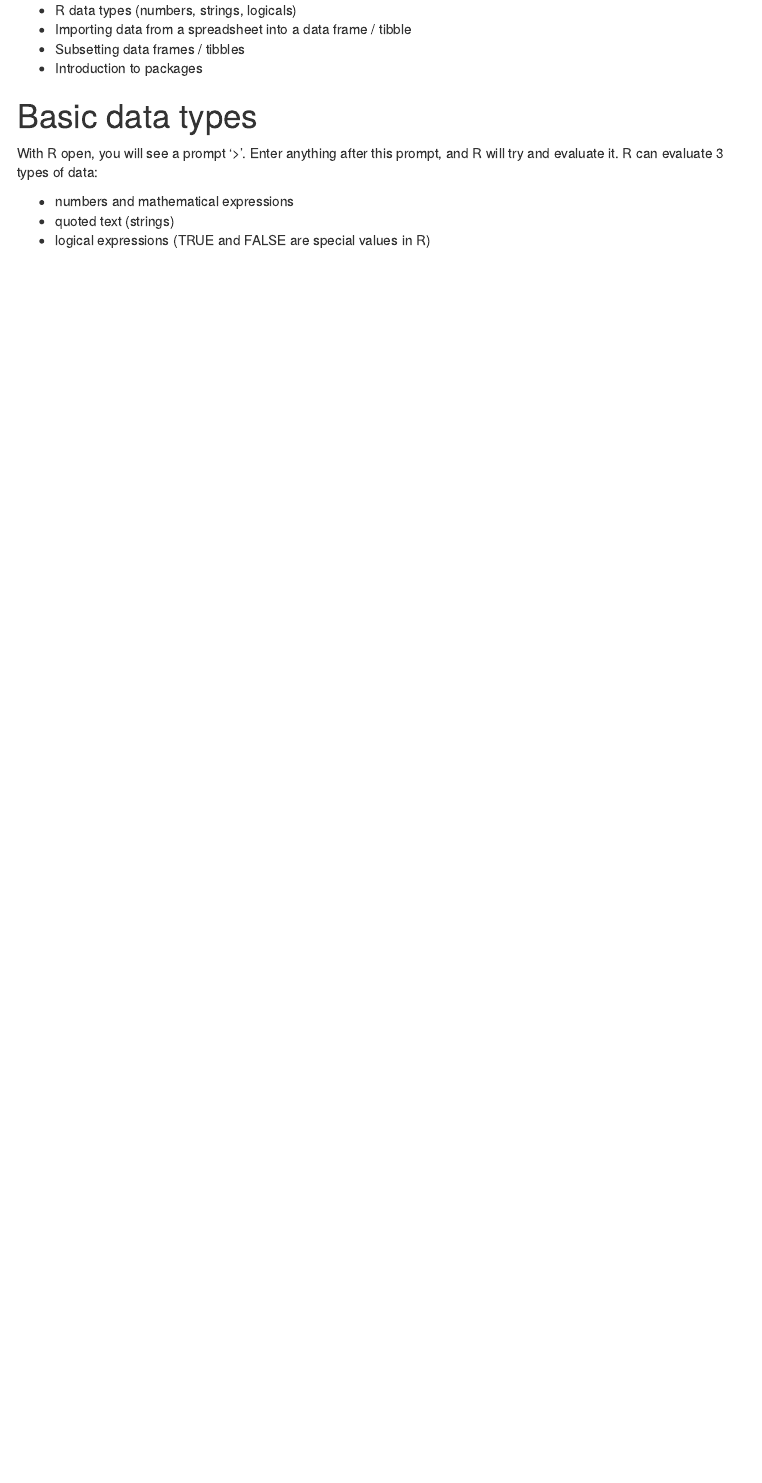
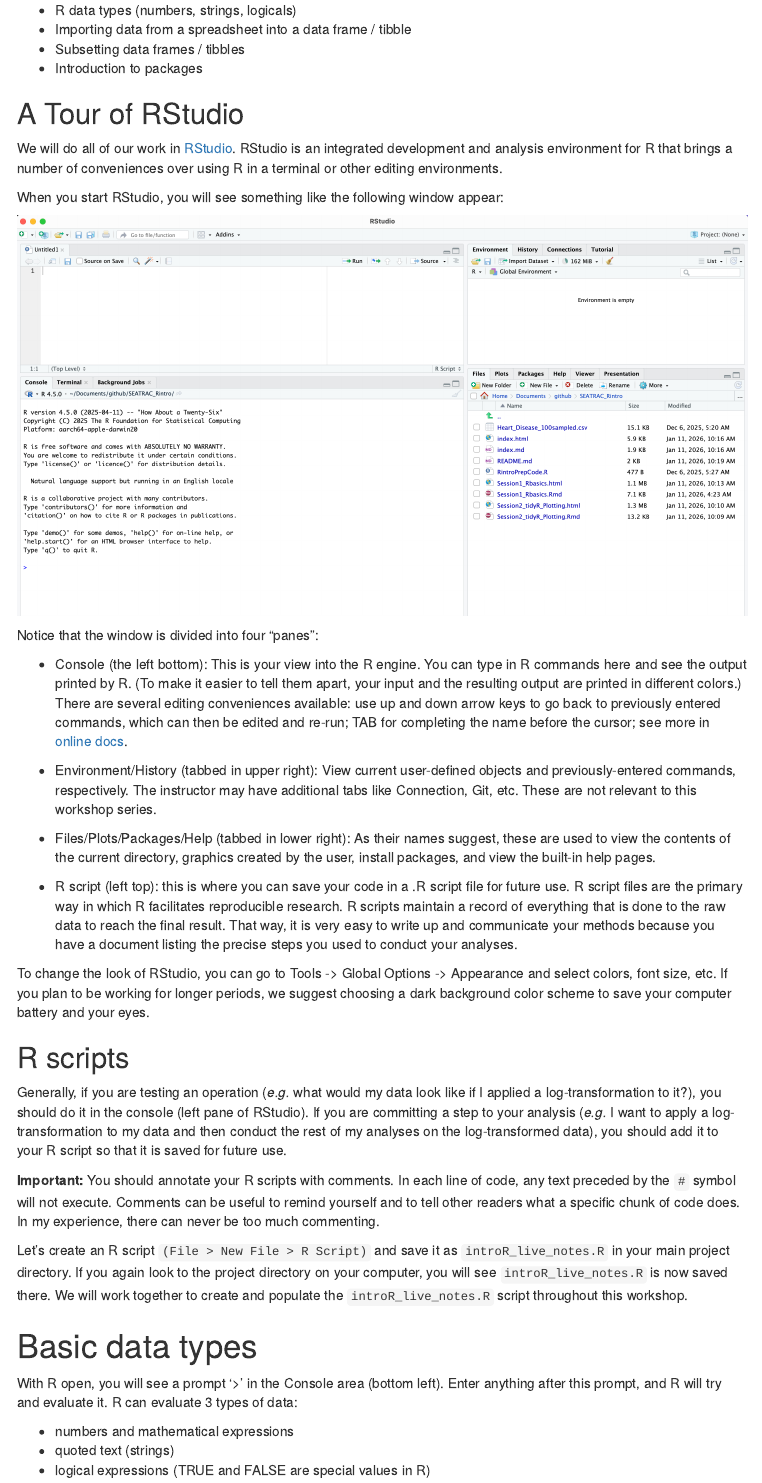
Before and after one commit to Ma-Lab-Seattle-Childrens-CGIDR/SEATRAC_Rintro, an R Markdown document (Session1_Rbasics.Rmd): the page in a window 1100 px wide, from 440 px down. The pictures show the output file Session1_Rbasics.html that the author committed with the source, opened offline; menus at the side of the page are left out.

Commit message:
updating Rbasics with an overview of Rstudio

```diff
--- a/Session1_Rbasics.Rmd
+++ b/Session1_Rbasics.Rmd
@@ -42,8 +42,36 @@ In this workshop, we'll introduce you to some R fundamentals:
 * Subsetting data frames / tibbles
 * Introduction to packages
 
+## A Tour of RStudio
+
+We will do all of our work in [RStudio](https://www.rstudio.com/). RStudio is an integrated development and analysis environment for R that brings a number of conveniences over using R in a terminal or other editing environments.
+
+When you start RStudio, you will see something like the following window appear:
+
+![](RstudioScreenshot.png)
+
+Notice that the window is divided into four "panes":
+
+- Console (the left bottom): This is your view into the R engine. You can type in R commands here and see the output printed by R. (To make it easier to tell them apart, your input and the resulting output are printed in different colors.) There are several editing conveniences available: use up and down arrow keys to go back to previously entered commands, which can then be edited and re-run; TAB for completing the name before the cursor; see more in [online docs](http://www.rstudio.com/ide/docs/using/keyboard_shortcuts).
+
+- Environment/History (tabbed in upper right): View current user-defined objects and previously-entered commands, respectively. The instructor may have additional tabs like Connection, Git, etc. These are not relevant to this workshop series.
+
+- Files/Plots/Packages/Help (tabbed in lower right): As their names suggest, these are used to view the contents of the current directory, graphics created by the user, install packages, and view the built-in help pages.
+
+- R script (left top): this is where you can save your code in a .R script file for future use. R script files are the primary way in which R facilitates reproducible research. R scripts maintain a record of everything that is done to the raw data to reach the final result. That way, it is very easy to write up and communicate your methods because you have a document listing the precise steps you used to conduct your analyses.
+
+To change the look of RStudio, you can go to Tools -> Global Options -> Appearance and select colors, font size, etc. If you plan to be working for longer periods, we suggest choosing a dark background color scheme to save your computer battery and your eyes.
+
+## R scripts
+
+Generally, if you are testing an operation (*e.g.* what would my data look like if I applied a log-transformation to it?), you should do it in the console (left pane of RStudio). If you are committing a step to your analysis (*e.g.* I want to apply a log-transformation to my data and then conduct the rest of my analyses on the log-transformed data), you should add it to your R script so that it is saved for future use.
+
+**Important:** You should annotate your R scripts with comments. In each line of code, any text preceded by the `#` symbol will not execute. Comments can be useful to remind yourself and to tell other readers what a specific chunk of code does. In my experience, there can never be too much commenting.
+
+Let's create an R script `(File > New File > R Script)` and save it as `introR_live_notes.R` in your main project directory. If you again look to the project directory on your computer, you will see `introR_live_notes.R` is now saved there. We will work together to create and populate the `introR_live_notes.R` script throughout this workshop.
+
 # Basic data types
-With R open, you will see a prompt '>'. Enter anything after this prompt, and R will try and evaluate it. R can evaluate 3 types of data:
+With R open, you will see a prompt '>' in the Console area (bottom left). Enter anything after this prompt, and R will try and evaluate it. R can evaluate 3 types of data:
 
 * numbers and mathematical expressions
 * quoted text (strings)
```
Also changed, not shown: RstudioScreenshot.png (added), Session1_Rbasics.html.
